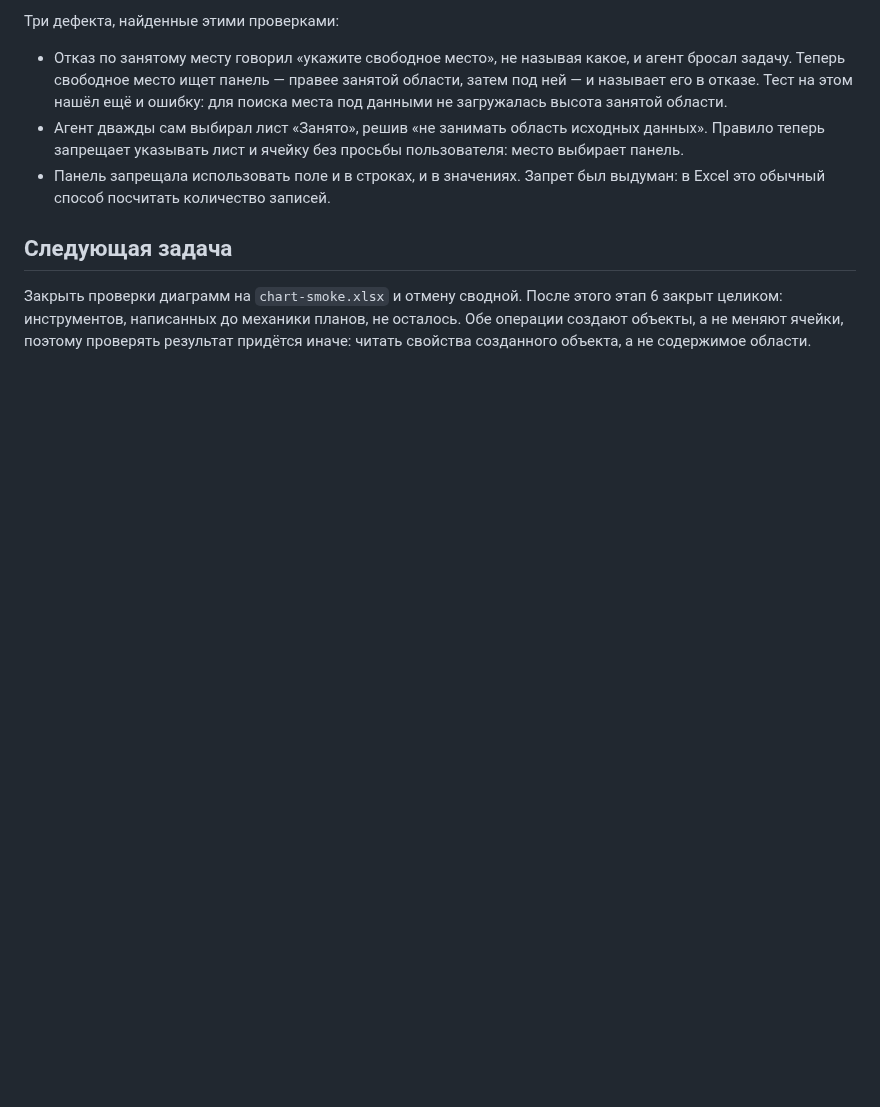
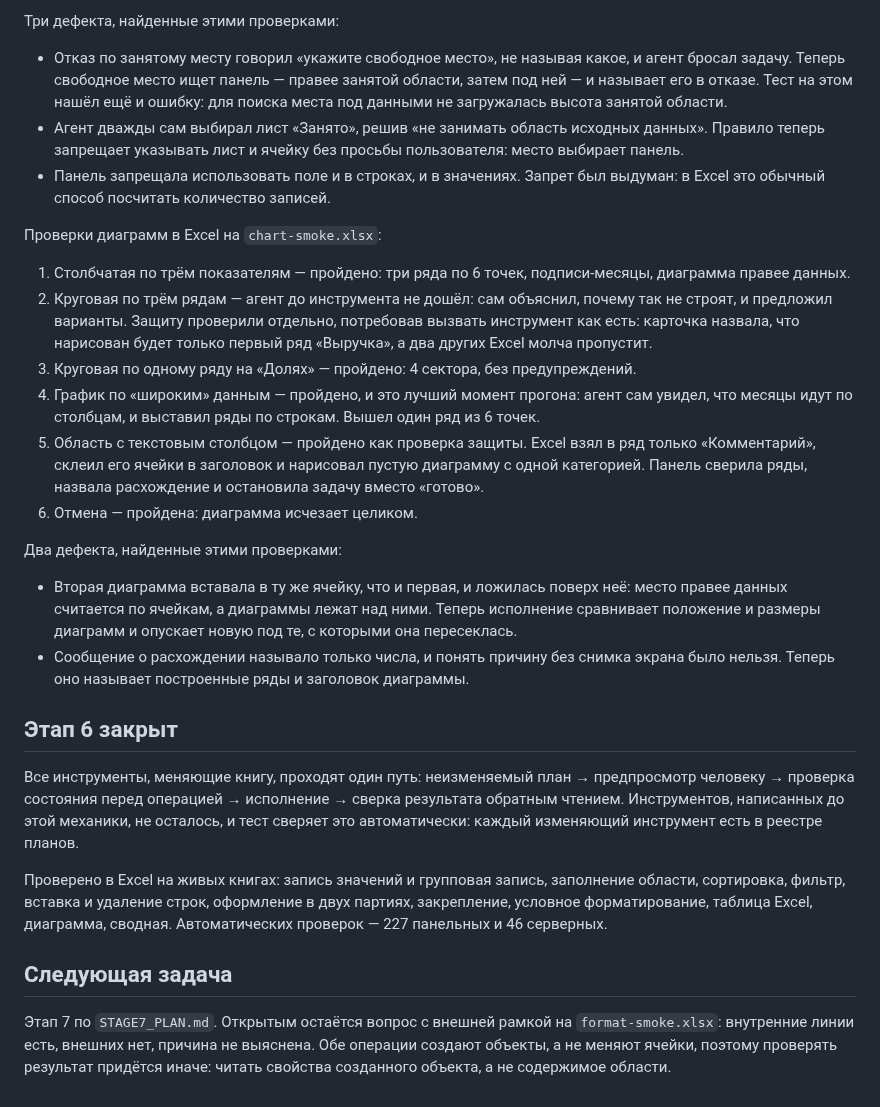
Before and after one commit to edgargew622-cloud/excel-ai-addin, a Markdown page: STAGE6_PROGRESS.md, the part around the change. Drawn GitHub-style; blank space fills up the shorter version.

Commit message:
Этап 6 закрыт: каждый изменяющий инструмент идёт через план
Co-Authored-By: Claude Opus 5 <noreply@anthropic.com>

```diff
--- a/STAGE6_PROGRESS.md
+++ b/STAGE6_PROGRESS.md
@@ -185,6 +185,26 @@
 - Агент дважды сам выбирал лист «Занято», решив «не занимать область исходных данных». Правило теперь запрещает указывать лист и ячейку без просьбы пользователя: место выбирает панель.
 - Панель запрещала использовать поле и в строках, и в значениях. Запрет был выдуман: в Excel это обычный способ посчитать количество записей.
 
+Проверки диаграмм в Excel на `chart-smoke.xlsx`:
+
+1. Столбчатая по трём показателям — пройдено: три ряда по 6 точек, подписи-месяцы, диаграмма правее данных.
+2. Круговая по трём рядам — агент до инструмента не дошёл: сам объяснил, почему так не строят, и предложил варианты. Защиту проверили отдельно, потребовав вызвать инструмент как есть: карточка назвала, что нарисован будет только первый ряд «Выручка», а два других Excel молча пропустит.
+3. Круговая по одному ряду на «Долях» — пройдено: 4 сектора, без предупреждений.
+4. График по «широким» данным — пройдено, и это лучший момент прогона: агент сам увидел, что месяцы идут по столбцам, и выставил ряды по строкам. Вышел один ряд из 6 точек.
+5. Область с текстовым столбцом — пройдено как проверка защиты. Excel взял в ряд только «Комментарий», склеил его ячейки в заголовок и нарисовал пустую диаграмму с одной категорией. Панель сверила ряды, назвала расхождение и остановила задачу вместо «готово».
+6. Отмена — пройдена: диаграмма исчезает целиком.
+
+Два дефекта, найденные этими проверками:
+
+- Вторая диаграмма вставала в ту же ячейку, что и первая, и ложилась поверх неё: место правее данных считается по ячейкам, а диаграммы лежат над ними. Теперь исполнение сравнивает положение и размеры диаграмм и опускает новую под те, с которыми она пересеклась.
+- Сообщение о расхождении называло только числа, и понять причину без снимка экрана было нельзя. Теперь оно называет построенные ряды и заголовок диаграммы.
+
+## Этап 6 закрыт
+
+Все инструменты, меняющие книгу, проходят один путь: неизменяемый план → предпросмотр человеку → проверка состояния перед операцией → исполнение → сверка результата обратным чтением. Инструментов, написанных до этой механики, не осталось, и тест сверяет это автоматически: каждый изменяющий инструмент есть в реестре планов.
+
+Проверено в Excel на живых книгах: запись значений и групповая запись, заполнение области, сортировка, фильтр, вставка и удаление строк, оформление в двух партиях, закрепление, условное форматирование, таблица Excel, диаграмма, сводная. Автоматических проверок — 227 панельных и 46 серверных.
+
 ## Следующая задача
 
-Закрыть проверки диаграмм на `chart-smoke.xlsx` и отмену сводной. После этого этап 6 закрыт целиком: инструментов, написанных до механики планов, не осталось. Обе операции создают объекты, а не меняют ячейки, поэтому проверять результат придётся иначе: читать свойства созданного объекта, а не содержимое области.
+Этап 7 по `STAGE7_PLAN.md`. Открытым остаётся вопрос с внешней рамкой на `format-smoke.xlsx`: внутренние линии есть, внешних нет, причина не выяснена. Обе операции создают объекты, а не меняют ячейки, поэтому проверять результат придётся иначе: читать свойства созданного объекта, а не содержимое области.
```
